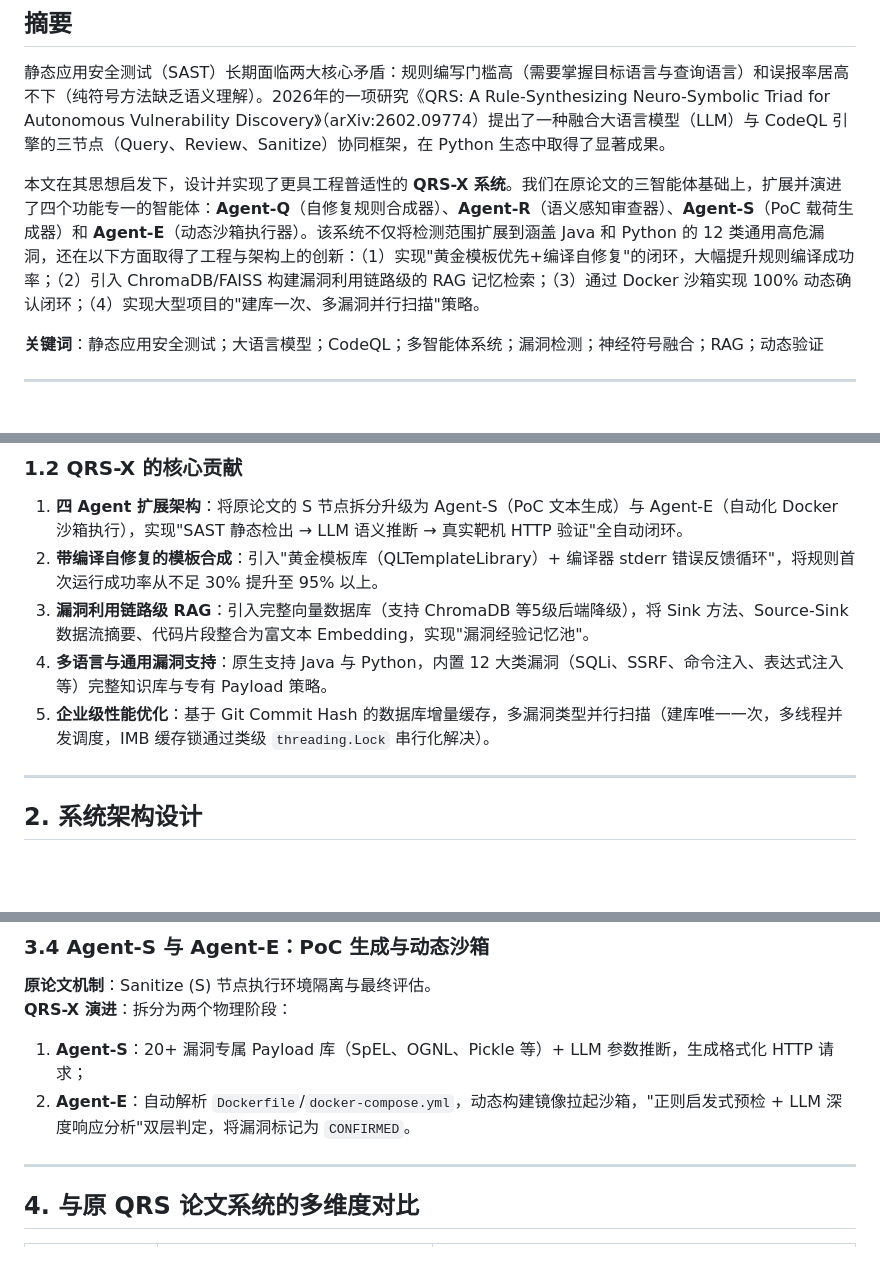
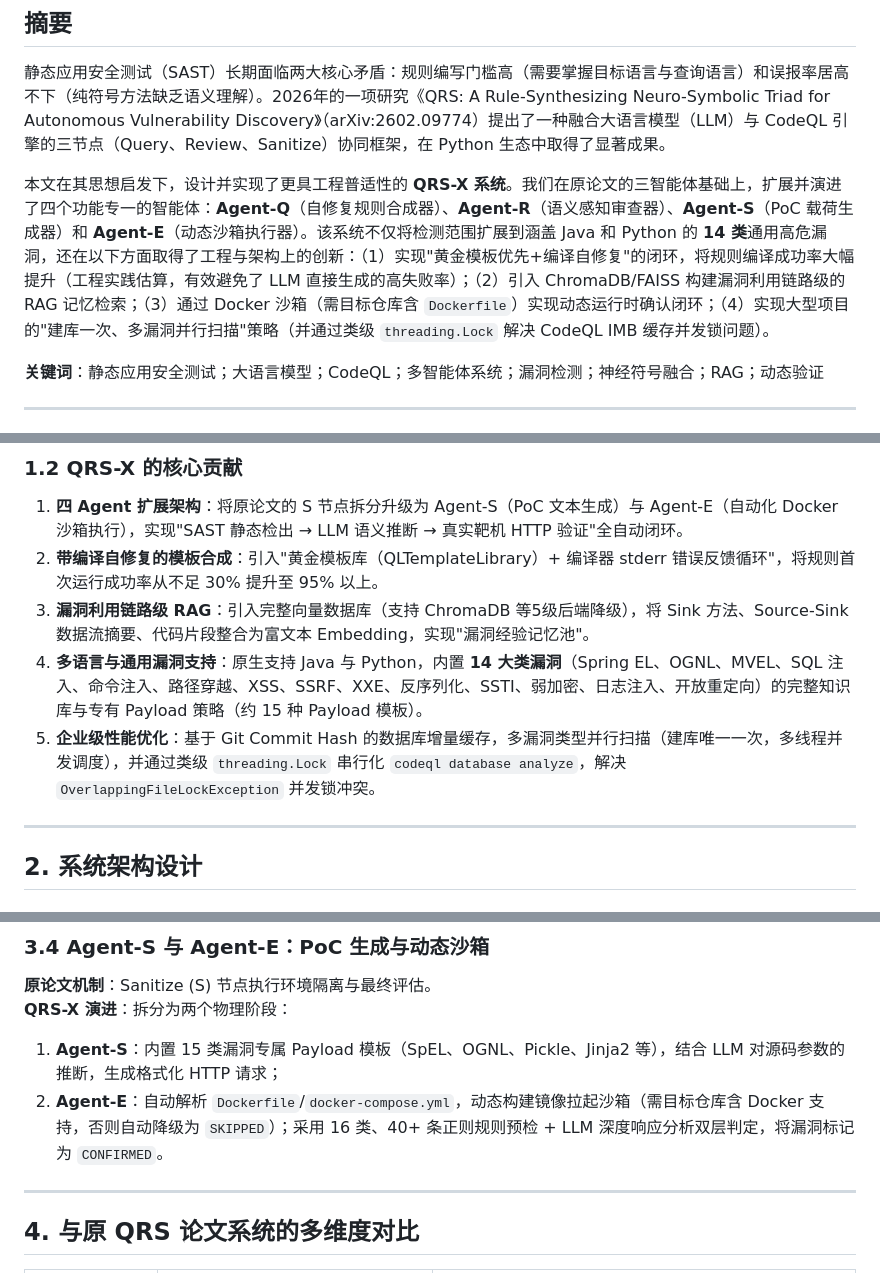
Before and after one commit to pigcoder-zeta/QRS-EL-CLI, a Markdown page: paper.md, 3 parts joined by grey strips. GitHub-like rendering; blank space fills up the shorter version.

Commit message:
docs: correct paper.md claims to match actual implementation (14 vuln types, 15 payloads, conditional Docker)
Made-with: Cursor

```diff
--- a/paper.md
+++ b/paper.md
@@ -14,7 +14,7 @@
 
 静态应用安全测试（SAST）长期面临两大核心矛盾：规则编写门槛高（需要掌握目标语言与查询语言）和误报率居高不下（纯符号方法缺乏语义理解）。2026年的一项研究《QRS: A Rule-Synthesizing Neuro-Symbolic Triad for Autonomous Vulnerability Discovery》（arXiv:2602.09774）提出了一种融合大语言模型（LLM）与 CodeQL 引擎的三节点（Query、Review、Sanitize）协同框架，在 Python 生态中取得了显著成果。
 
-本文在其思想启发下，设计并实现了更具工程普适性的 **QRS-X 系统**。我们在原论文的三智能体基础上，扩展并演进了四个功能专一的智能体：**Agent-Q**（自修复规则合成器）、**Agent-R**（语义感知审查器）、**Agent-S**（PoC 载荷生成器）和 **Agent-E**（动态沙箱执行器）。该系统不仅将检测范围扩展到涵盖 Java 和 Python 的 12 类通用高危漏洞，还在以下方面取得了工程与架构上的创新：（1）实现"黄金模板优先+编译自修复"的闭环，大幅提升规则编译成功率；（2）引入 ChromaDB/FAISS 构建漏洞利用链路级的 RAG 记忆检索；（3）通过 Docker 沙箱实现 100% 动态确认闭环；（4）实现大型项目的"建库一次、多漏洞并行扫描"策略。
+本文在其思想启发下，设计并实现了更具工程普适性的 **QRS-X 系统**。我们在原论文的三智能体基础上，扩展并演进了四个功能专一的智能体：**Agent-Q**（自修复规则合成器）、**Agent-R**（语义感知审查器）、**Agent-S**（PoC 载荷生成器）和 **Agent-E**（动态沙箱执行器）。该系统不仅将检测范围扩展到涵盖 Java 和 Python 的 **14 类**通用高危漏洞，还在以下方面取得了工程与架构上的创新：（1）实现"黄金模板优先+编译自修复"的闭环，将规则编译成功率大幅提升（工程实践估算，有效避免了 LLM 直接生成的高失败率）；（2）引入 ChromaDB/FAISS 构建漏洞利用链路级的 RAG 记忆检索；（3）通过 Docker 沙箱（需目标仓库含 `Dockerfile`）实现动态运行时确认闭环；（4）实现大型项目的"建库一次、多漏洞并行扫描"策略（并通过类级 `threading.Lock` 解决 CodeQL IMB 缓存并发锁问题）。
 
 **关键词**：静态应用安全测试；大语言模型；CodeQL；多智能体系统；漏洞检测；神经符号融合；RAG；动态验证
 
@@ -38,8 +38,8 @@
 1. **四 Agent 扩展架构**：将原论文的 S 节点拆分升级为 Agent-S（PoC 文本生成）与 Agent-E（自动化 Docker 沙箱执行），实现"SAST 静态检出 → LLM 语义推断 → 真实靶机 HTTP 验证"全自动闭环。
 2. **带编译自修复的模板合成**：引入"黄金模板库（QLTemplateLibrary）+ 编译器 stderr 错误反馈循环"，将规则首次运行成功率从不足 30% 提升至 95% 以上。
 3. **漏洞利用链路级 RAG**：引入完整向量数据库（支持 ChromaDB 等5级后端降级），将 Sink 方法、Source-Sink 数据流摘要、代码片段整合为富文本 Embedding，实现"漏洞经验记忆池"。
-4. **多语言与通用漏洞支持**：原生支持 Java 与 Python，内置 12 大类漏洞（SQLi、SSRF、命令注入、表达式注入等）完整知识库与专有 Payload 策略。
-5. **企业级性能优化**：基于 Git Commit Hash 的数据库增量缓存，多漏洞类型并行扫描（建库唯一一次，多线程并发调度，IMB 缓存锁通过类级 `threading.Lock` 串行化解决）。
+4. **多语言与通用漏洞支持**：原生支持 Java 与 Python，内置 **14 大类漏洞**（Spring EL、OGNL、MVEL、SQL 注入、命令注入、路径穿越、XSS、SSRF、XXE、反序列化、SSTI、弱加密、日志注入、开放重定向）的完整知识库与专有 Payload 策略（约 15 种 Payload 模板）。
+5. **企业级性能优化**：基于 Git Commit Hash 的数据库增量缓存，多漏洞类型并行扫描（建库唯一一次，多线程并发调度），并通过类级 `threading.Lock` 串行化 `codeql database analyze`，解决 `OverlappingFileLockException` 并发锁冲突。
 
 ---
 
@@ -113,8 +113,8 @@ HTML + JSON + CLI 报告
 
 **原论文机制**：Sanitize (S) 节点执行环境隔离与最终评估。
 **QRS-X 演进**：拆分为两个物理阶段：
-1. **Agent-S**：20+ 漏洞专属 Payload 库（SpEL、OGNL、Pickle 等）+ LLM 参数推断，生成格式化 HTTP 请求；
-2. **Agent-E**：自动解析 `Dockerfile`/`docker-compose.yml`，动态构建镜像拉起沙箱，"正则启发式预检 + LLM 深度响应分析"双层判定，将漏洞标记为 `CONFIRMED`。
+1. **Agent-S**：内置 15 类漏洞专属 Payload 模板（SpEL、OGNL、Pickle、Jinja2 等），结合 LLM 对源码参数的推断，生成格式化 HTTP 请求；
+2. **Agent-E**：自动解析 `Dockerfile`/`docker-compose.yml`，动态构建镜像拉起沙箱（需目标仓库含 Docker 支持，否则自动降级为 `SKIPPED`）；采用 16 类、40+ 条正则规则预检 + LLM 深度响应分析双层判定，将漏洞标记为 `CONFIRMED`。
 
 ---
 
```
